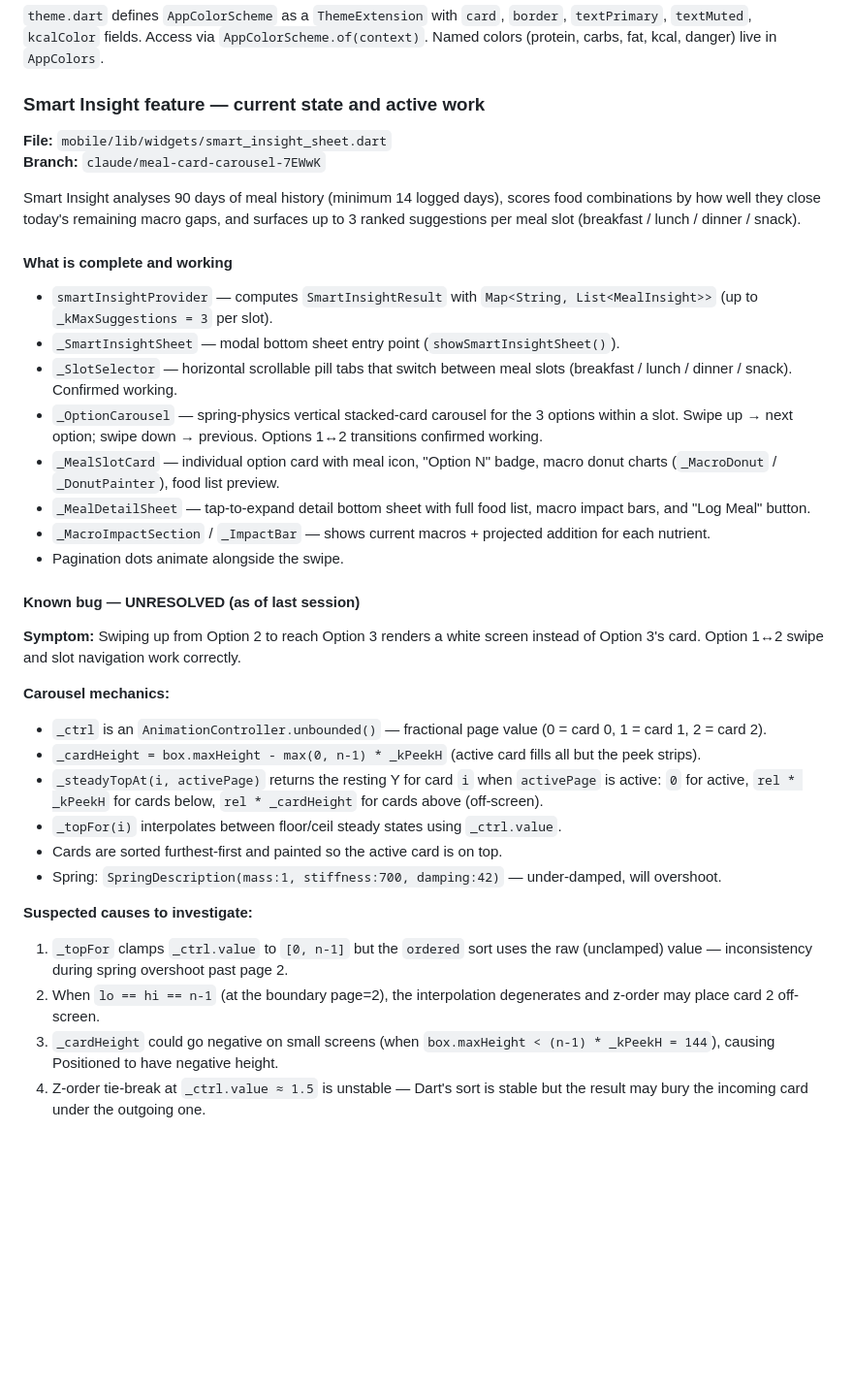
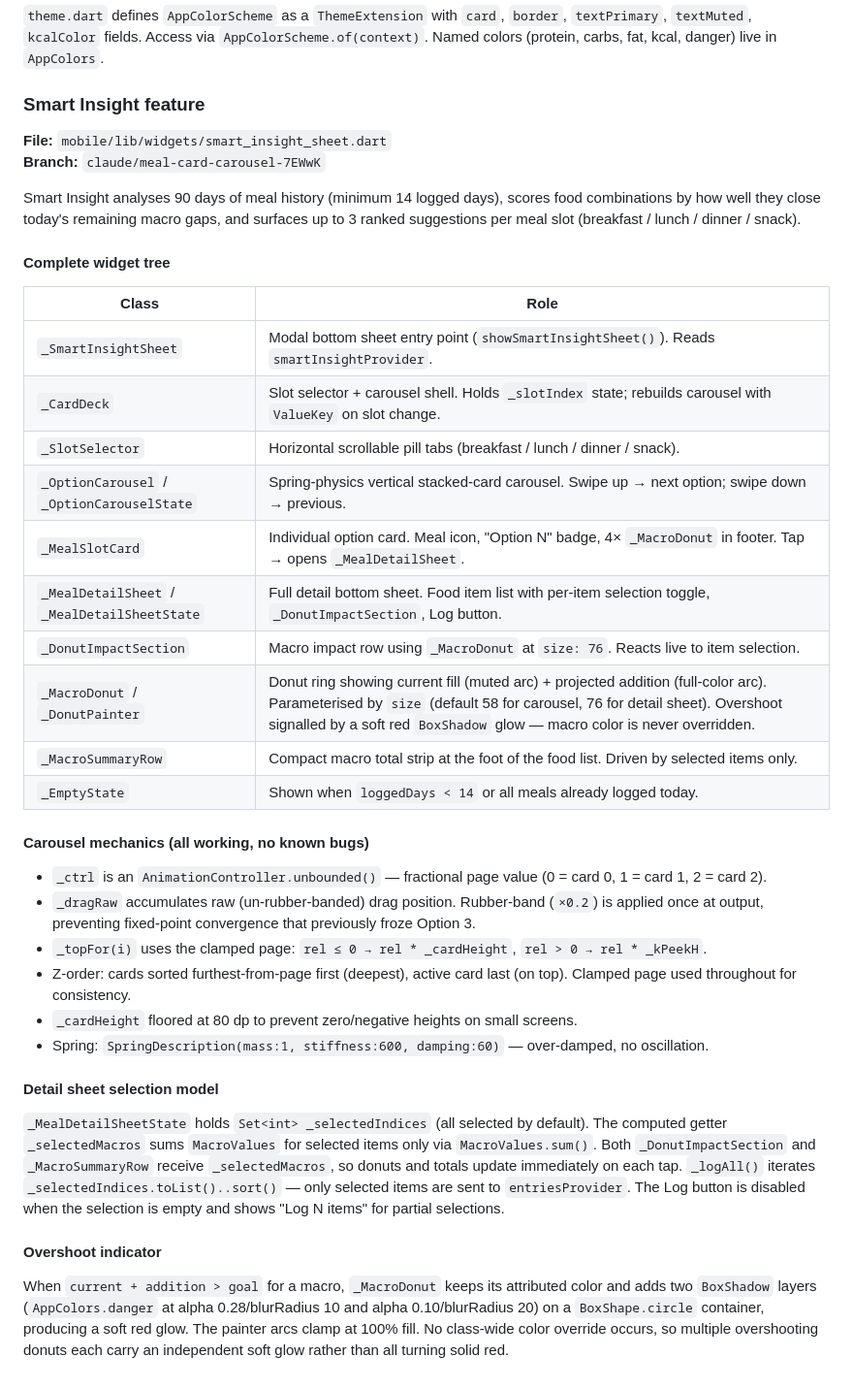
Before and after one commit to worldpeacemetta/WorldPeaceBuilder, a Markdown page: CLAUDE.md, the part around the change. Shown at 97% size. Drawn GitHub-style; blank space fills up the shorter version.

Commit message:
docs: update Smart Insight section in CLAUDE.md to current state
Replaces outdated content (deleted classes, unresolved bug) with an
accurate widget tree table, carousel mechanics (all working), detail
sheet selection model, and overshoot glow design notes.

https://claude.ai/code/session_019juUxgTKYMMXPAgdEqziUq

```diff
--- a/CLAUDE.md
+++ b/CLAUDE.md
@@ -164,38 +164,41 @@ mobile/lib/
 
 `theme.dart` defines `AppColorScheme` as a `ThemeExtension` with `card`, `border`, `textPrimary`, `textMuted`, `kcalColor` fields. Access via `AppColorScheme.of(context)`. Named colors (protein, carbs, fat, kcal, danger) live in `AppColors`.
 
-### Smart Insight feature — current state and active work
+### Smart Insight feature
 
 **File:** `mobile/lib/widgets/smart_insight_sheet.dart`
 **Branch:** `claude/meal-card-carousel-7EWwK`
 
 Smart Insight analyses 90 days of meal history (minimum 14 logged days), scores food combinations by how well they close today's remaining macro gaps, and surfaces up to 3 ranked suggestions per meal slot (breakfast / lunch / dinner / snack).
 
-#### What is complete and working
+#### Complete widget tree
 
-- `smartInsightProvider` — computes `SmartInsightResult` with `Map<String, List<MealInsight>>` (up to `_kMaxSuggestions = 3` per slot).
-- `_SmartInsightSheet` — modal bottom sheet entry point (`showSmartInsightSheet()`).
-- `_SlotSelector` — horizontal scrollable pill tabs that switch between meal slots (breakfast / lunch / dinner / snack). Confirmed working.
-- `_OptionCarousel` — spring-physics vertical stacked-card carousel for the 3 options within a slot. Swipe up → next option; swipe down → previous. Options 1↔2 transitions confirmed working.
-- `_MealSlotCard` — individual option card with meal icon, "Option N" badge, macro donut charts (`_MacroDonut` / `_DonutPainter`), food list preview.
-- `_MealDetailSheet` — tap-to-expand detail bottom sheet with full food list, macro impact bars, and "Log Meal" button.
-- `_MacroImpactSection` / `_ImpactBar` — shows current macros + projected addition for each nutrient.
-- Pagination dots animate alongside the swipe.
+| Class | Role |
+|---|---|
+| `_SmartInsightSheet` | Modal bottom sheet entry point (`showSmartInsightSheet()`). Reads `smartInsightProvider`. |
+| `_CardDeck` | Slot selector + carousel shell. Holds `_slotIndex` state; rebuilds carousel with `ValueKey` on slot change. |
+| `_SlotSelector` | Horizontal scrollable pill tabs (breakfast / lunch / dinner / snack). |
+| `_OptionCarousel` / `_OptionCarouselState` | Spring-physics vertical stacked-card carousel. Swipe up → next option; swipe down → previous. |
+| `_MealSlotCard` | Individual option card. Meal icon, "Option N" badge, 4× `_MacroDonut` in footer. Tap → opens `_MealDetailSheet`. |
+| `_MealDetailSheet` / `_MealDetailSheetState` | Full detail bottom sheet. Food item list with per-item selection toggle, `_DonutImpactSection`, Log button. |
+| `_DonutImpactSection` | Macro impact row using `_MacroDonut` at `size: 76`. Reacts live to item selection. |
+| `_MacroDonut` / `_DonutPainter` | Donut ring showing current fill (muted arc) + projected addition (full-color arc). Parameterised by `size` (default 58 for carousel, 76 for detail sheet). Overshoot signalled by a soft red `BoxShadow` glow — macro color is never overridden. |
+| `_MacroSummaryRow` | Compact macro total strip at the foot of the food list. Driven by selected items only. |
+| `_EmptyState` | Shown when `loggedDays < 14` or all meals already logged today. |
 
-#### Known bug — UNRESOLVED (as of last session)
+#### Carousel mechanics (all working, no known bugs)
 
-**Symptom:** Swiping up from Option 2 to reach Option 3 renders a white screen instead of Option 3's card. Option 1↔2 swipe and slot navigation work correctly.
+- `_ctrl` is an `AnimationController.unbounded()` — fractional page value (0 = card 0, 1 = card 1, 2 = card 2).
+- `_dragRaw` accumulates raw (un-rubber-banded) drag position. Rubber-band (`×0.2`) is applied once at output, preventing fixed-point convergence that previously froze Option 3.
+- `_topFor(i)` uses the clamped page: `rel ≤ 0 → rel * _cardHeight`, `rel > 0 → rel * _kPeekH`.
+- Z-order: cards sorted furthest-from-page first (deepest), active card last (on top). Clamped page used throughout for consistency.
+- `_cardHeight` floored at 80 dp to prevent zero/negative heights on small screens.
+- Spring: `SpringDescription(mass:1, stiffness:600, damping:60)` — over-damped, no oscillation.
 
-**Carousel mechanics:**
-- `_ctrl` is an `AnimationController.unbounded()` — fractional page value (0 = card 0, 1 = card 1, 2 = card 2).
-- `_cardHeight = box.maxHeight - max(0, n-1) * _kPeekH` (active card fills all but the peek strips).
-- `_steadyTopAt(i, activePage)` returns the resting Y for card `i` when `activePage` is active: `0` for active, `rel * _kPeekH` for cards below, `rel * _cardHeight` for cards above (off-screen).
-- `_topFor(i)` interpolates between floor/ceil steady states using `_ctrl.value`.
-- Cards are sorted furthest-first and painted so the active card is on top.
-- Spring: `SpringDescription(mass:1, stiffness:700, damping:42)` — under-damped, will overshoot.
+#### Detail sheet selection model
 
-**Suspected causes to investigate:**
-1. `_topFor` clamps `_ctrl.value` to `[0, n-1]` but the `ordered` sort uses the raw (unclamped) value — inconsistency during spring overshoot past page 2.
-2. When `lo == hi == n-1` (at the boundary page=2), the interpolation degenerates and z-order may place card 2 off-screen.
-3. `_cardHeight` could go negative on small screens (when `box.maxHeight < (n-1) * _kPeekH = 144`), causing Positioned to have negative height.
-4. Z-order tie-break at `_ctrl.value ≈ 1.5` is unstable — Dart's sort is stable but the result may bury the incoming card under the outgoing one.
+`_MealDetailSheetState` holds `Set<int> _selectedIndices` (all selected by default). The computed getter `_selectedMacros` sums `MacroValues` for selected items only via `MacroValues.sum()`. Both `_DonutImpactSection` and `_MacroSummaryRow` receive `_selectedMacros`, so donuts and totals update immediately on each tap. `_logAll()` iterates `_selectedIndices.toList()..sort()` — only selected items are sent to `entriesProvider`. The Log button is disabled when the selection is empty and shows "Log N items" for partial selections.
+
+#### Overshoot indicator
+
+When `current + addition > goal` for a macro, `_MacroDonut` keeps its attributed color and adds two `BoxShadow` layers (`AppColors.danger` at alpha 0.28/blurRadius 10 and alpha 0.10/blurRadius 20) on a `BoxShape.circle` container, producing a soft red glow. The painter arcs clamp at 100% fill. No class-wide color override occurs, so multiple overshooting donuts each carry an independent soft glow rather than all turning solid red.
```
